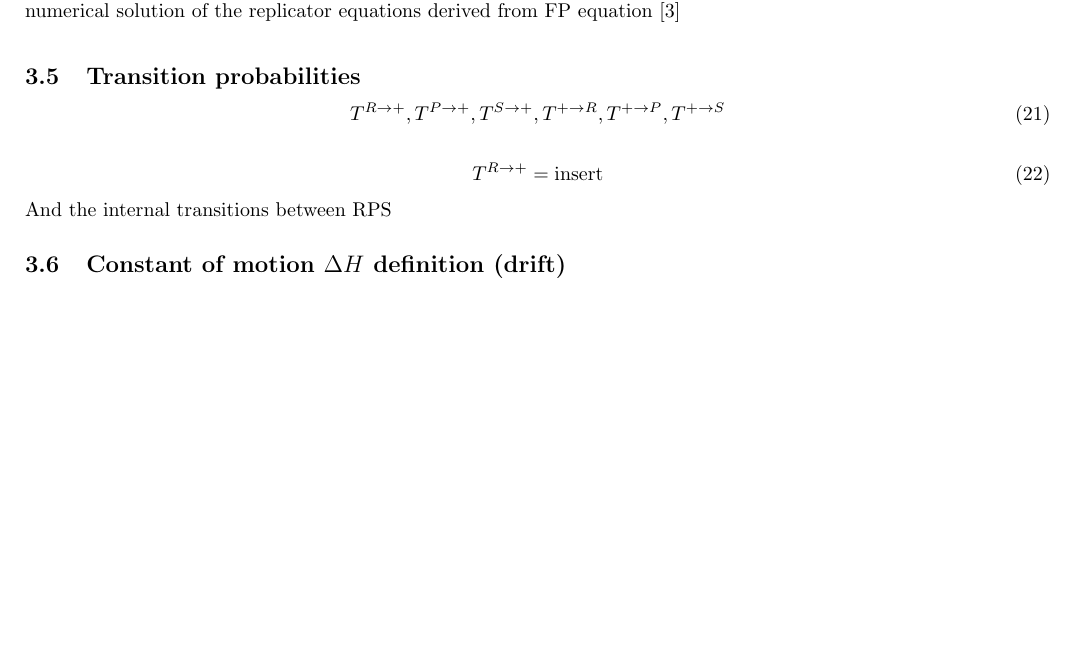
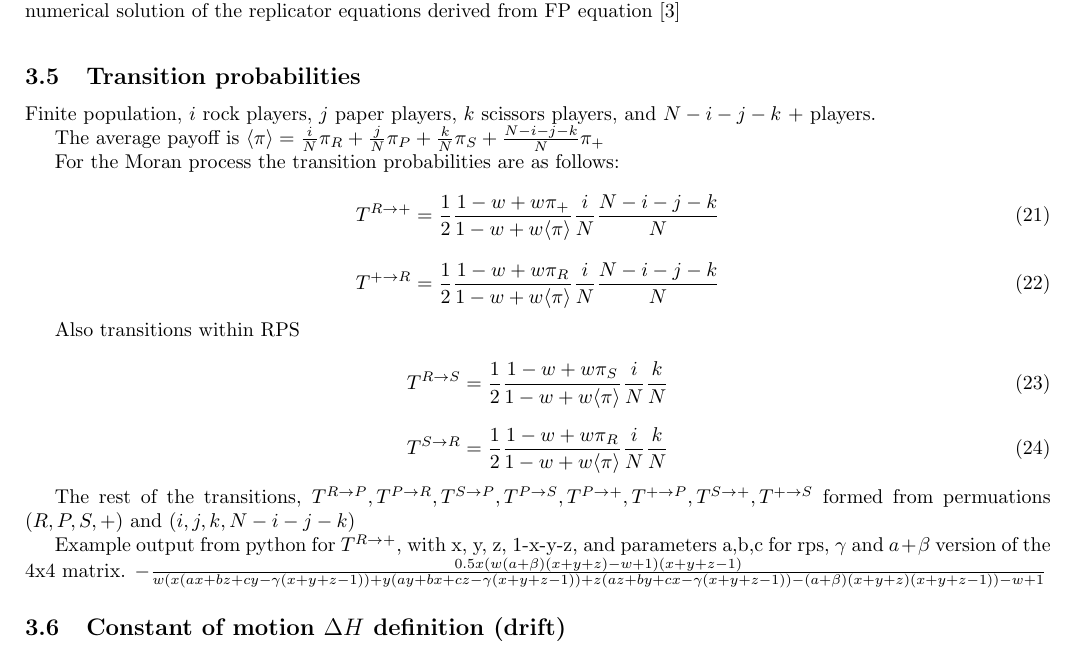
Before and after one commit to purgz/GTfyp, a LaTeX paper (latex_doc/main.tex): part of page 5 of 14, cut so that both start at the same text. Compiled offline with pdfLaTeX.

Commit message:
transition probabiliy derivation in augRps, first step in fp equation derivation.

```diff
--- a/latex_doc/main.tex
+++ b/latex_doc/main.tex
@@ -257,19 +257,34 @@ Adjusted deterministic equations for the interaction processes, derived from the
 
 \subsection{Transition probabilities}
 
+Finite population, $i$ rock players, $j$ paper players, $k$ scissors players, and $N - i - j - k$ $+$ players.
 
+The average payoff is $\langle \pi \rangle = \frac{i}{N} \pi_R + \frac{j}{N} \pi_P + \frac{k}{N} \pi_S + \frac{N - i - j -k}{N} \pi_+$
+
+For the Moran process the transition probabilities are as follows:
+\begin{equation}
+    T^{R \rightarrow +} = \frac{1}{2} \frac{1 - w + w \pi_+}{1 - w + w \langle \pi \rangle} \frac{i}{N} \frac{N - i - j - k}{N}
+\end{equation}
+\begin{equation}
+    T^{+ \rightarrow R} = \frac{1}{2} \frac{1 - w + w \pi_R}{1 - w + w \langle \pi \rangle} \frac{i}{N} \frac{N - i - j - k}{N}
+\end{equation}
+
+Also transitions within RPS
 
 \begin{equation}
-    T^{R \rightarrow +}, T^{P \rightarrow +},T^{S \rightarrow +},T^{+ \rightarrow R}, T^{+ \rightarrow P}, T^{+ \rightarrow S}
+    T^{R \rightarrow S} = \frac{1}{2} \frac{1 - w + w \pi_S}{1 - w + w \langle \pi \rangle} \frac{i}{N} \frac{k}{N}
 \end{equation}
 
 \begin{equation}
-    T^{R \rightarrow +} = \text{insert}
+    T^{S \rightarrow R} = \frac{1}{2} \frac{1 - w + w \pi_R}{1 - w + w \langle \pi \rangle} \frac{i}{N} \frac{k}{N}
 \end{equation}
-And the internal transitions between RPS
 
+The rest of the transitions, $T^{R \rightarrow P}, T^{P \rightarrow R}, T^{S \rightarrow P}, T^{P \rightarrow S}, T^{P \rightarrow +}, T^{+ \rightarrow P}, T^{ S \rightarrow +}, T^{+ \rightarrow S}$
+formed from permuations ($R, P, S, +$) and ($i, j, k, N-i-j-k$)
 
-
+Example output from python for $T^{R \rightarrow +}$, with x, y, z, 1-x-y-z,
+and parameters a,b,c for rps, $\gamma$ and $a + \beta$ version of the 4x4 matrix.
+$- \frac{0.5 x \left(w \left(a + \beta\right) \left(x + y + z\right) - w + 1\right) \left(x + y + z - 1\right)}{w \left(x \left(a x + b z + c y - \gamma \left(x + y + z - 1\right)\right) + y \left(a y + b x + c z - \gamma \left(x + y + z - 1\right)\right) + z \left(a z + b y + c x - \gamma \left(x + y + z - 1\right)\right) - \left(a + \beta\right) \left(x + y + z\right) \left(x + y + z - 1\right)\right) - w + 1}$
 
 \subsection{Constant of motion $\Delta H$ definition (drift)}
 
```
Also changed, not shown: latex_doc/main.pdf, 6 other files.
